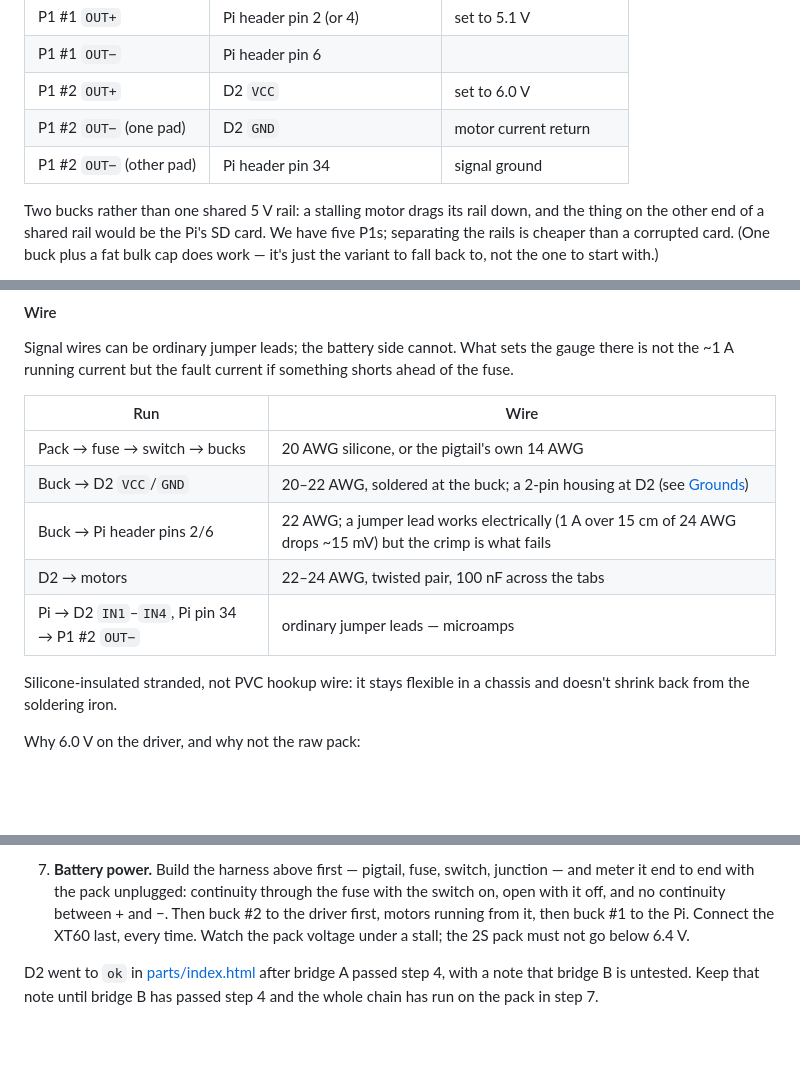
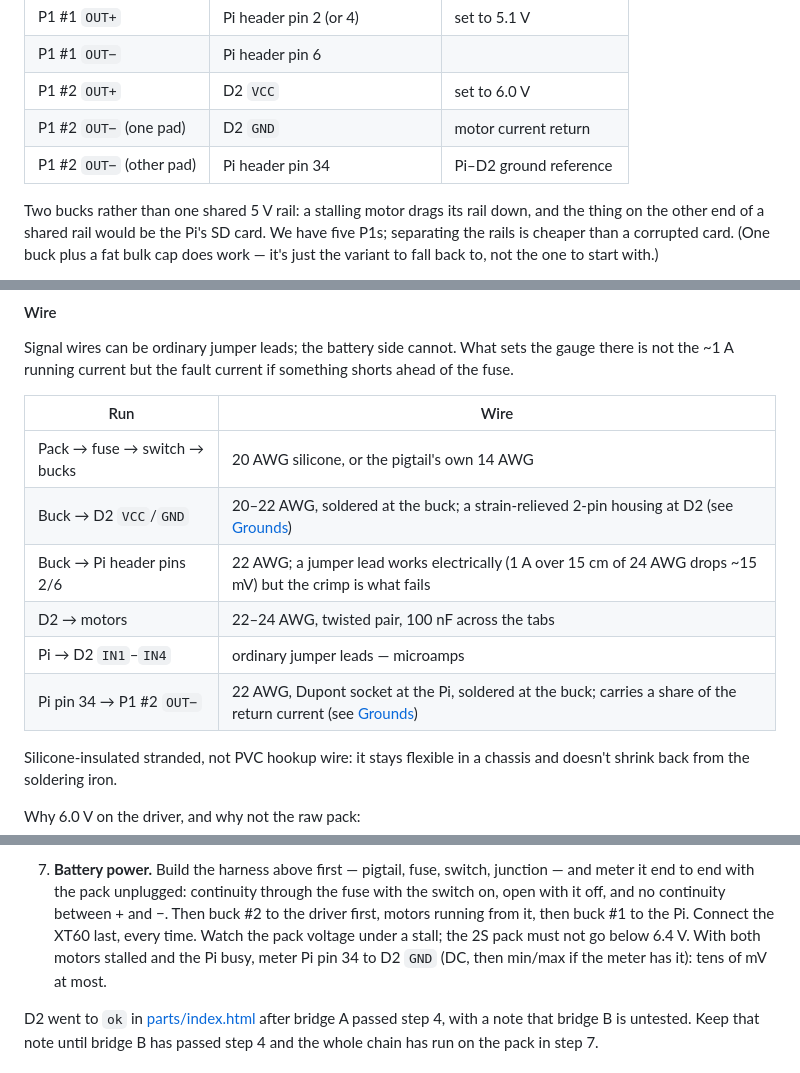
Before and after one commit to claust/robot_3d, a Markdown page: cad/robot_car/WIRING.md, 3 parts joined by grey strips. Rendered like a GitHub page; blank space fills up the shorter version.

```diff
--- a/cad/robot_car/WIRING.md
+++ b/cad/robot_car/WIRING.md
@@ -179,7 +185,7 @@ sources and the Pi's WiFi and microSD are both nearby.
 | P1 #1 `OUT−` | Pi header pin 6 | |
 | P1 #2 `OUT+` | D2 `VCC` | set to 6.0 V |
 | P1 #2 `OUT−` (one pad) | D2 `GND` | motor current return |
-| P1 #2 `OUT−` (other pad) | Pi header pin 34 | signal ground |
+| P1 #2 `OUT−` (other pad) | Pi header pin 34 | Pi–D2 ground reference |
 
 Two bucks rather than one shared 5 V rail: a stalling motor drags its rail
 down, and the thing on the other end of a shared rail would be the Pi's SD
@@ -275,10 +296,11 @@ something shorts ahead of the fuse.
 | Run | Wire |
 | --- | --- |
 | Pack → fuse → switch → bucks | 20 AWG silicone, or the pigtail's own 14 AWG |
-| Buck → D2 `VCC`/`GND` | 20–22 AWG, soldered at the buck; a 2-pin housing at D2 (see [Grounds](#grounds)) |
+| Buck → D2 `VCC`/`GND` | 20–22 AWG, soldered at the buck; a strain-relieved 2-pin housing at D2 (see [Grounds](#grounds)) |
 | Buck → Pi header pins 2/6 | 22 AWG; a jumper lead works electrically (1 A over 15 cm of 24 AWG drops ~15 mV) but the crimp is what fails |
 | D2 → motors | 22–24 AWG, twisted pair, 100 nF across the tabs |
-| Pi → D2 `IN1`–`IN4`, Pi pin 34 → P1 #2 `OUT−` | ordinary jumper leads — microamps |
+| Pi → D2 `IN1`–`IN4` | ordinary jumper leads — microamps |
+| Pi pin 34 → P1 #2 `OUT−` | 22 AWG, Dupont socket at the Pi, soldered at the buck; carries a share of the return current (see [Grounds](#grounds)) |
 
 Silicone-insulated stranded, not PVC hookup wire: it stays flexible in a
 chassis and doesn't shrink back from the soldering iron.
@@ -426,7 +448,9 @@ In this order. Steps 1–4 need no battery.
    through the fuse with the switch on, open with it off, and no continuity
    between + and −. Then buck #2 to the driver first, motors running from it,
    then buck #1 to the Pi. Connect the XT60 last, every time. Watch the pack
-   voltage under a stall; the 2S pack must not go below 6.4 V.
+   voltage under a stall; the 2S pack must not go below 6.4 V. With both
+   motors stalled and the Pi busy, meter Pi pin 34 to D2 `GND` (DC, then
+   min/max if the meter has it): tens of mV at most.
 
 D2 went to `ok` in [parts/index.html](../../parts/index.html) after bridge A passed step 4, with a
 note that bridge B is untested. Keep that note until bridge B has passed step
```
Also changed, not shown: other parts of cad/robot_car/WIRING.md (+47 -26 lines).
